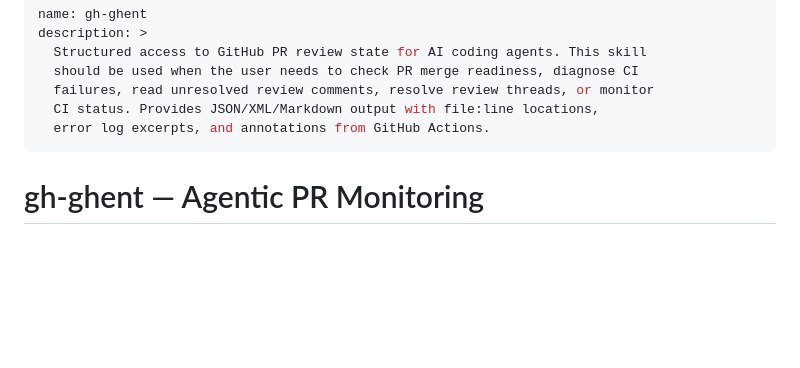
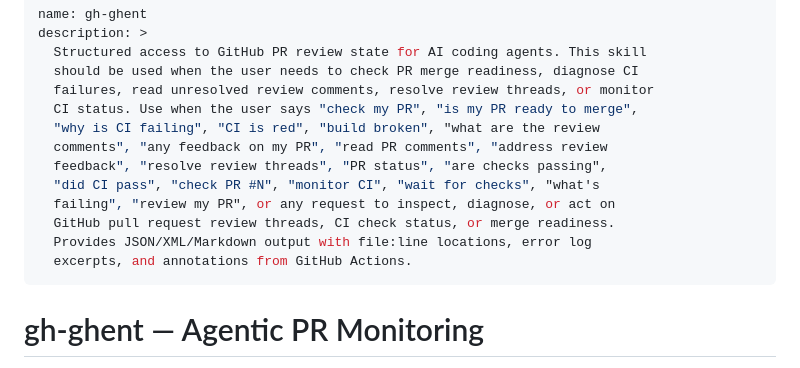
Before and after one commit to indrasvat/gh-ghent, a Markdown page: skill/SKILL.md, the part around the change. Rendered like a GitHub page; blank space fills up the shorter version.

Commit message:
fix(skill): add natural trigger phrases to skill description (#6)
The description only had formal technical language ("check PR merge
readiness", "diagnose CI failures") which didn't match casual user
phrases like "check my PR", "why is CI failing", "CI is red". Added
18 quoted trigger phrases covering natural user language so Claude
Code's skill matcher can reliably trigger the skill.

```diff
--- a/skill/SKILL.md
+++ b/skill/SKILL.md
@@ -4,8 +4,15 @@ description: >
   Structured access to GitHub PR review state for AI coding agents. This skill
   should be used when the user needs to check PR merge readiness, diagnose CI
   failures, read unresolved review comments, resolve review threads, or monitor
-  CI status. Provides JSON/XML/Markdown output with file:line locations,
-  error log excerpts, and annotations from GitHub Actions.
+  CI status. Use when the user says "check my PR", "is my PR ready to merge",
+  "why is CI failing", "CI is red", "build broken", "what are the review
+  comments", "any feedback on my PR", "read PR comments", "address review
+  feedback", "resolve review threads", "PR status", "are checks passing",
+  "did CI pass", "check PR #N", "monitor CI", "wait for checks", "what's
+  failing", "review my PR", or any request to inspect, diagnose, or act on
+  GitHub pull request review threads, CI check status, or merge readiness.
+  Provides JSON/XML/Markdown output with file:line locations, error log
+  excerpts, and annotations from GitHub Actions.
 ---
 
 # gh-ghent — Agentic PR Monitoring
```
